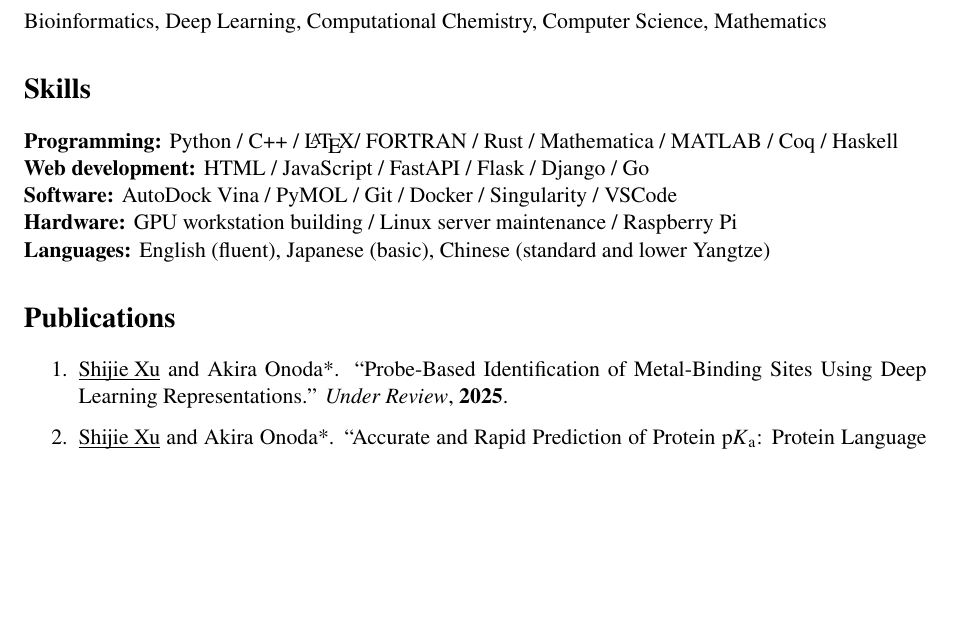
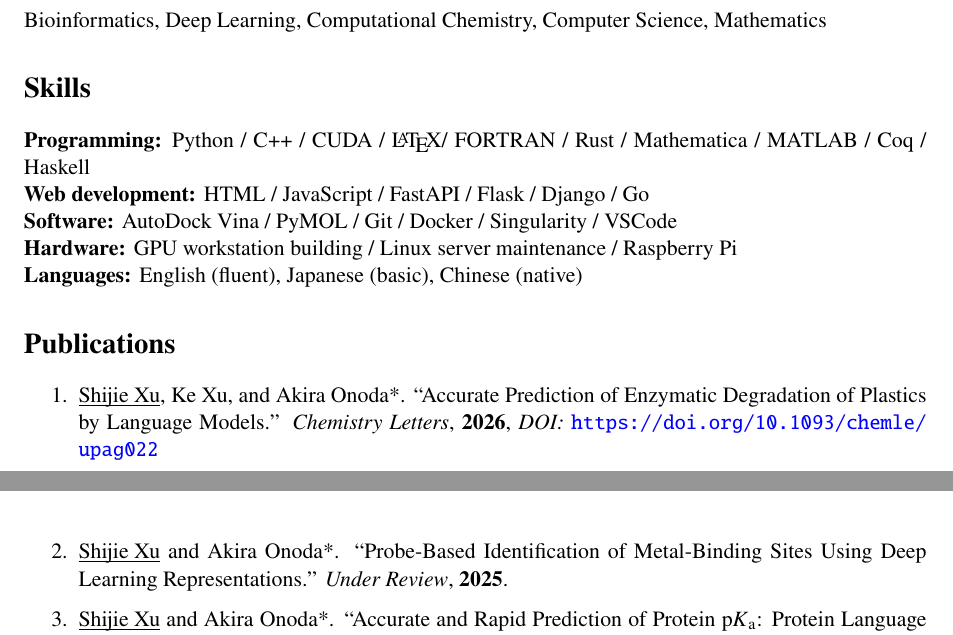
Before and after one commit to xu-shi-jie/xu-shi-jie.github.io, a LaTeX CV (cv-latex/cv.tex): part of page 1 of 2 before the commit and two parts of pages 1 and 2 of 3 after it, the two joined at a grey line, cut so that both start at the same text, the shorter picture padded with empty space. Compiled offline with pdfLaTeX.

Commit message:
add delm

```diff
--- a/cv-latex/cv.tex
+++ b/cv-latex/cv.tex
@@ -61,13 +61,14 @@ Postdoctoral Researcher, Hokkaido University\hfill April 2025 - Present\\
 \section*{Research Interests}
 Bioinformatics, Deep Learning, Computational Chemistry, Computer Science, Mathematics
 \section*{Skills}
-\textbf{Programming:} Python / C++ / \LaTeX / FORTRAN / Rust / Mathematica / MATLAB / Coq / Haskell\\
+\textbf{Programming:} Python / C++ / CUDA / \LaTeX / FORTRAN / Rust / Mathematica / MATLAB / Coq / Haskell\\
 \textbf{Web development:} HTML / JavaScript / FastAPI / Flask / Django / Go\\
 \textbf{Software:} AutoDock Vina / PyMOL / Git / Docker / Singularity / VSCode\\
 \textbf{Hardware:} GPU workstation building / Linux server maintenance / Raspberry Pi\\
-\textbf{Languages:} English (fluent), Japanese (basic), Chinese (standard and lower Yangtze)
+\textbf{Languages:} English (fluent), Japanese (basic), Chinese (native)
 \section*{Publications}
 \begin{enumerate}
+    \item \underbar{Shijie Xu}, Ke Xu, and Akira Onoda*. ``Accurate Prediction of Enzymatic Degradation of Plastics by Language Models.'' \textit{Chemistry Letters}, \textbf{2026}, \emph{DOI:} \url{https://doi.org/10.1093/chemle/upag022}
     \item \underbar{Shijie Xu} and Akira Onoda*. ``Probe-Based Identification of Metal-Binding Sites Using Deep Learning Representations.'' \textit{Under Review}, \textbf{2025}.
     \item \underbar{Shijie Xu} and Akira Onoda*. ``Accurate and Rapid Prediction of Protein \pKa{}: Protein Language Models Reveal the Sequence-\pKa{} Relationship.'' \textit{Journal of Chemical Theory and Computation} 21(7): 3752--3764, \textbf{2025}, \emph{DOI:} \url{https://doi.org/10.1021/acs.jctc.4c01288}
     \item \underbar{Shijie Xu} and Akira Onoda*. ``PsiPartition: Improved Site Partitioning for Genomic Data by Parameterized Sorting Indices and Bayesian Optimization.'' \textit{Journal of Molecular Evolution} 92: 874--890, \textbf{2024}, \emph{DOI:} \url{https://doi.org/10.1007/s00239-024-10215-7}
```
Also changed, not shown: cv-latex/cv.tex (2 more changed lines), 1 other file.
